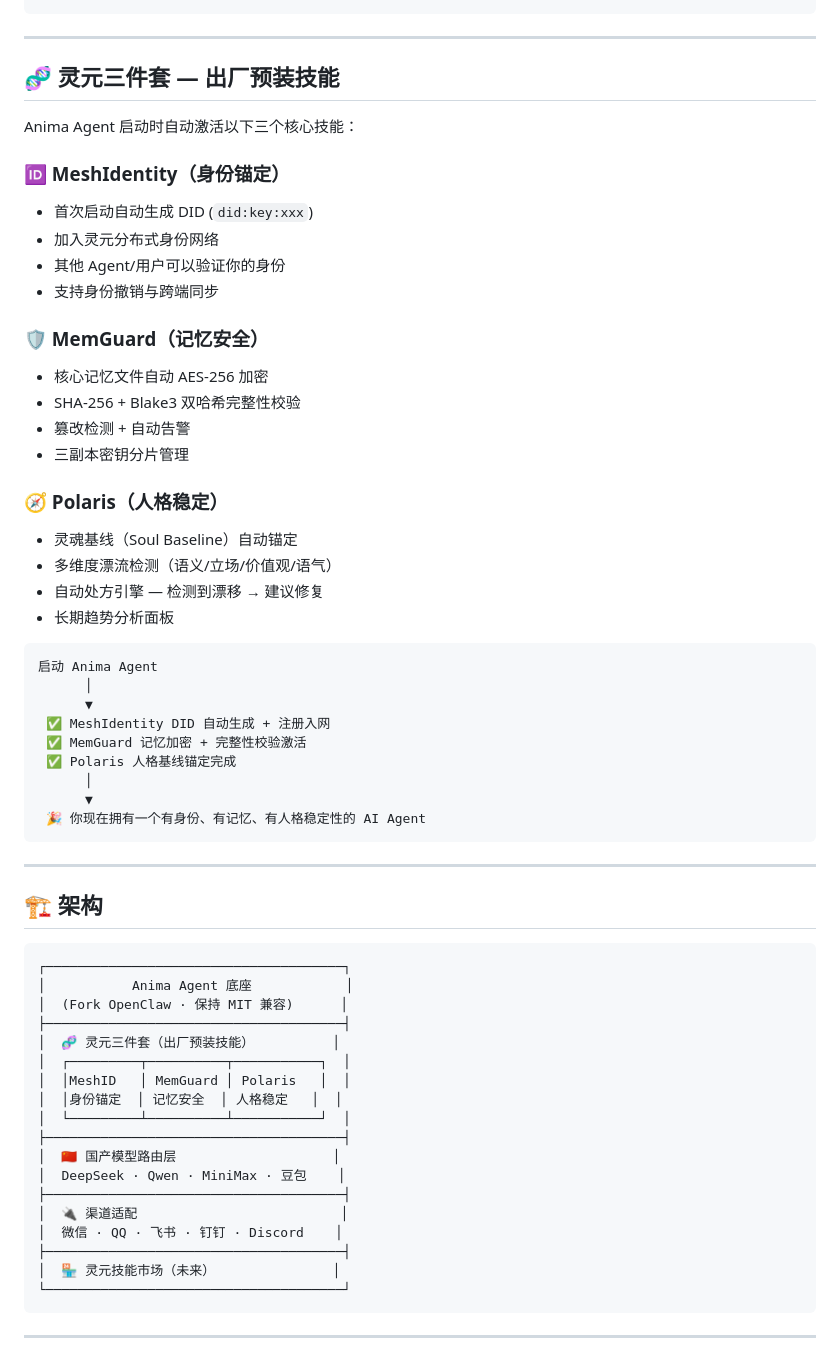
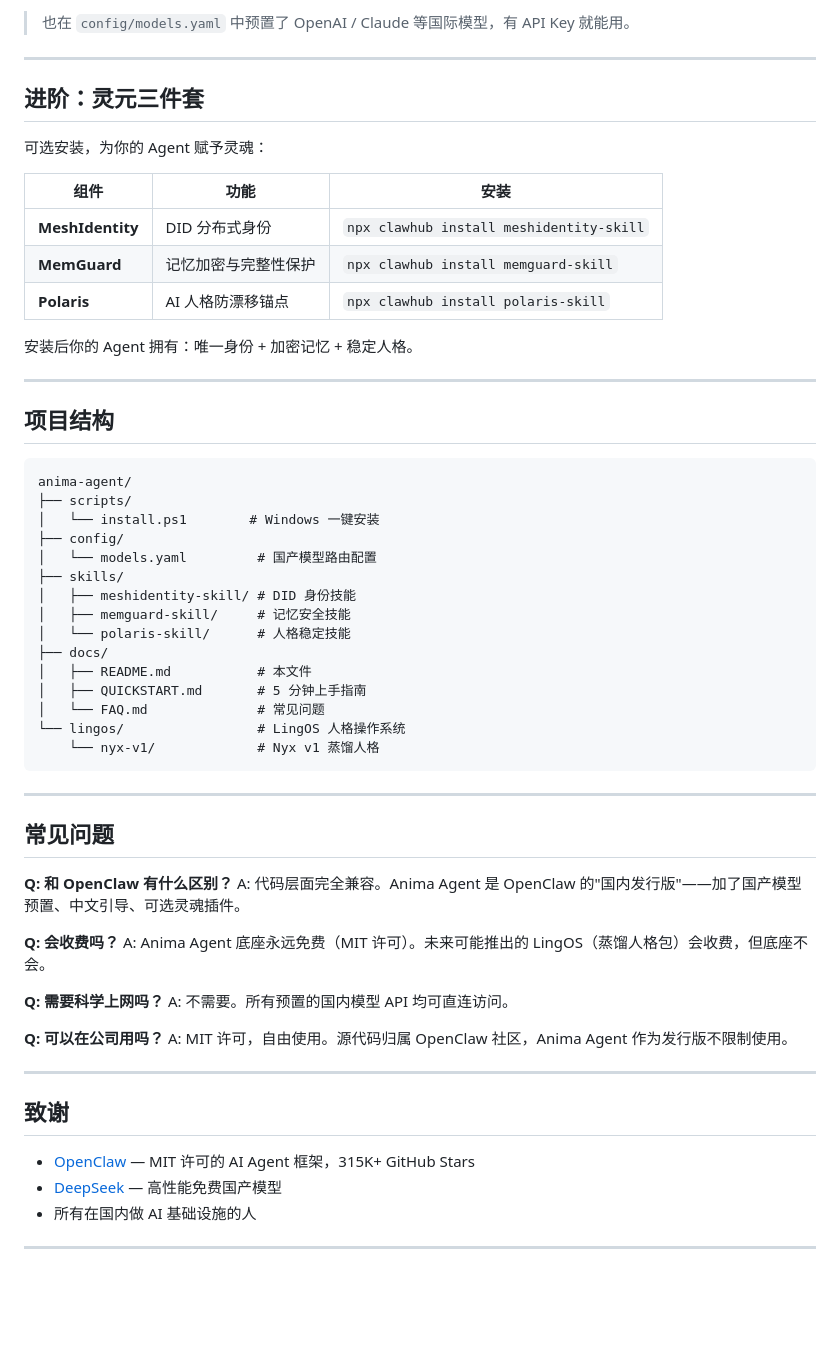
Before and after one commit to deanhan2026-lang/anima-agent, a Markdown page: README.md, the part around one of its changes. Rendered like a GitHub page; blank space fills up the shorter version.

````diff
--- a/README.md
+++ b/README.md
@@ -58,65 +86,64 @@ anima gateway
+> 也在 `config/models.yaml` 中预置了 OpenAI / Claude 等国际模型，有 API Key 就能用。
+
+---
+
+## 进阶：灵元三件套
+
+可选安装，为你的 Agent 赋予灵魂：
+
+| 组件 | 功能 | 安装 |
+|------|------|------|
+| **MeshIdentity** | DID 分布式身份 | `npx clawhub install meshidentity-skill` |
+| **MemGuard** | 记忆加密与完整性保护 | `npx clawhub install memguard-skill` |
+| **Polaris** | AI 人格防漂移锚点 | `npx clawhub install polaris-skill` |
+
+安装后你的 Agent 拥有：唯一身份 + 加密记忆 + 稳定人格。
+
+---
+
+## 项目结构
+
+```
+anima-agent/
+├── scripts/
+│   └── install.ps1        # Windows 一键安装
+├── config/
+│   └── models.yaml         # 国产模型路由配置
+├── skills/
+│   ├── meshidentity-skill/ # DID 身份技能
+│   ├── memguard-skill/     # 记忆安全技能
+│   └── polaris-skill/      # 人格稳定技能
+├── docs/
+│   ├── README.md           # 本文件
+│   ├── QUICKSTART.md       # 5 分钟上手指南
+│   └── FAQ.md              # 常见问题
+└── lingos/                 # LingOS 人格操作系统
+    └── nyx-v1/             # Nyx v1 蒸馏人格
 ```
 
 ---
 
-## 🧬 灵元三件套 — 出厂预装技能
+## 常见问题
 
-Anima Agent 启动时自动激活以下三个核心技能：
+**Q: 和 OpenClaw 有什么区别？**
+A: 代码层面完全兼容。Anima Agent 是 OpenClaw 的"国内发行版"——加了国产模型预置、中文引导、可选灵魂插件。
 
-### 🆔 MeshIdentity（身份锚定）
-- 首次启动自动生成 DID (`did:key:xxx`)
-- 加入灵元分布式身份网络
-- 其他 Agent/用户可以验证你的身份
-- 支持身份撤销与跨端同步
+**Q: 会收费吗？**
+A: Anima Agent 底座永远免费（MIT 许可）。未来可能推出的 LingOS（蒸馏人格包）会收费，但底座不会。
 
-### 🛡️ MemGuard（记忆安全）
-- 核心记忆文件自动 AES-256 加密
-- SHA-256 + Blake3 双哈希完整性校验
-- 篡改检测 + 自动告警
-- 三副本密钥分片管理
+**Q: 需要科学上网吗？**
+A: 不需要。所有预置的国内模型 API 均可直连访问。
 
-### 🧭 Polaris（人格稳定）
-- 灵魂基线（Soul Baseline）自动锚定
-- 多维度漂流检测（语义/立场/价值观/语气）
-- 自动处方引擎 — 检测到漂移 → 建议修复
-- 长期趋势分析面板
-
-```
-启动 Anima Agent
-      │
-      ▼
- ✅ MeshIdentity DID 自动生成 + 注册入网
- ✅ MemGuard 记忆加密 + 完整性校验激活
- ✅ Polaris 人格基线锚定完成
-      │
-      ▼
- 🎉 你现在拥有一个有身份、有记忆、有人格稳定性的 AI Agent
-```
+**Q: 可以在公司用吗？**
+A: MIT 许可，自由使用。源代码归属 OpenClaw 社区，Anima Agent 作为发行版不限制使用。
 
 ---
 
-## 🏗️ 架构
+## 致谢
 
-```
-┌──────────────────────────────────────┐
-│           Anima Agent 底座            │
-│  (Fork OpenClaw · 保持 MIT 兼容)      │
-├──────────────────────────────────────┤
-│  🧬 灵元三件套（出厂预装技能）          │
-│  ┌─────────┬──────────┬───────────┐  │
-│  │MeshID   │ MemGuard │ Polaris   │  │
-│  │身份锚定  │ 记忆安全  │ 人格稳定   │  │
-│  └─────────┴──────────┴───────────┘  │
-├──────────────────────────────────────┤
-│  🇨🇳 国产模型路由层                    │
-│  DeepSeek · Qwen · MiniMax · 豆包    │
-├──────────────────────────────────────┤
-│  🔌 渠道适配                          │
-│  微信 · QQ · 飞书 · 钉钉 · Discord    │
-├──────────────────────────────────────┤
-│  🏪 灵元技能市场（未来）               │
-└──────────────────────────────────────┘
-```
+- [OpenClaw](https://github.com/openclaw/openclaw) — MIT 许可的 AI Agent 框架，315K+ GitHub Stars
+- [DeepSeek](https://deepseek.com) — 高性能免费国产模型
+- 所有在国内做 AI 基础设施的人
 
 ---
 
````
Also changed, not shown: other parts of README.md (+63 -60 lines).
